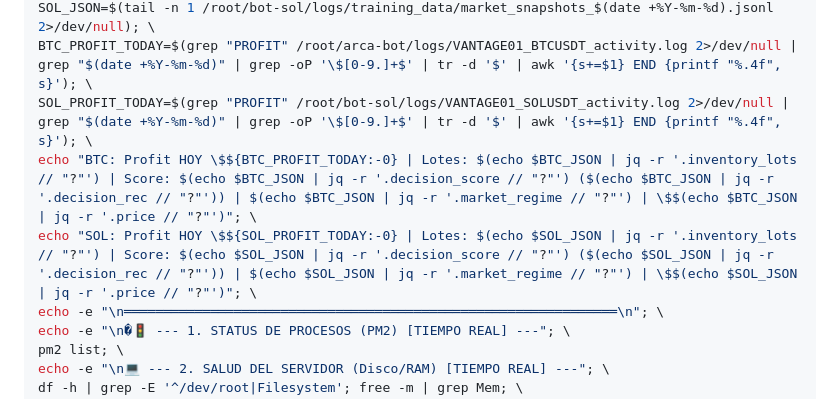
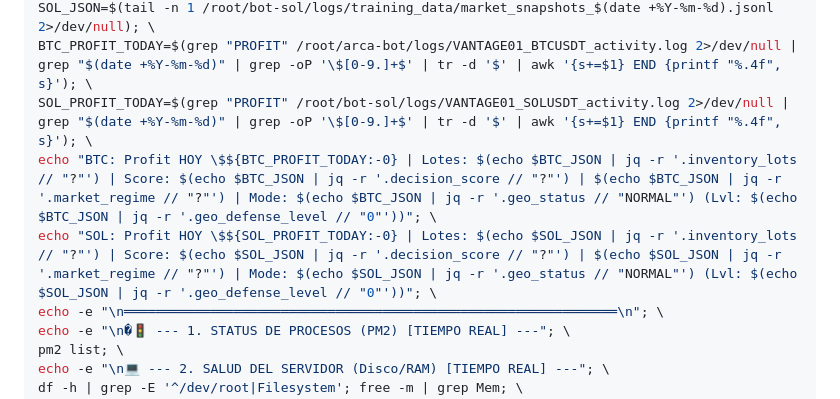
Before and after one commit to Garomon/arca-bot, a Markdown page: MONITOREO_ARCA.md, the part around the change. Rendered like a GitHub page.

Commit message:
docs: Add Geo Status and Defense Level to Executive Summary dashboard

```diff
--- a/MONITOREO_ARCA.md
+++ b/MONITOREO_ARCA.md
@@ -19,8 +19,8 @@ BTC_JSON=$(tail -n 1 /root/arca-bot/logs/training_data/market_snapshots_$(date +
 SOL_JSON=$(tail -n 1 /root/bot-sol/logs/training_data/market_snapshots_$(date +%Y-%m-%d).jsonl 2>/dev/null); \
 BTC_PROFIT_TODAY=$(grep "PROFIT" /root/arca-bot/logs/VANTAGE01_BTCUSDT_activity.log 2>/dev/null | grep "$(date +%Y-%m-%d)" | grep -oP '\$[0-9.]+$' | tr -d '$' | awk '{s+=$1} END {printf "%.4f", s}'); \
 SOL_PROFIT_TODAY=$(grep "PROFIT" /root/bot-sol/logs/VANTAGE01_SOLUSDT_activity.log 2>/dev/null | grep "$(date +%Y-%m-%d)" | grep -oP '\$[0-9.]+$' | tr -d '$' | awk '{s+=$1} END {printf "%.4f", s}'); \
-echo "BTC: Profit HOY \$${BTC_PROFIT_TODAY:-0} | Lotes: $(echo $BTC_JSON | jq -r '.inventory_lots // "?"') | Score: $(echo $BTC_JSON | jq -r '.decision_score // "?"') ($(echo $BTC_JSON | jq -r '.decision_rec // "?"')) | $(echo $BTC_JSON | jq -r '.market_regime // "?"') | \$$(echo $BTC_JSON | jq -r '.price // "?"')"; \
-echo "SOL: Profit HOY \$${SOL_PROFIT_TODAY:-0} | Lotes: $(echo $SOL_JSON | jq -r '.inventory_lots // "?"') | Score: $(echo $SOL_JSON | jq -r '.decision_score // "?"') ($(echo $SOL_JSON | jq -r '.decision_rec // "?"')) | $(echo $SOL_JSON | jq -r '.market_regime // "?"') | \$$(echo $SOL_JSON | jq -r '.price // "?"')"; \
+echo "BTC: Profit HOY \$${BTC_PROFIT_TODAY:-0} | Lotes: $(echo $BTC_JSON | jq -r '.inventory_lots // "?"') | Score: $(echo $BTC_JSON | jq -r '.decision_score // "?"') | $(echo $BTC_JSON | jq -r '.market_regime // "?"') | Mode: $(echo $BTC_JSON | jq -r '.geo_status // "NORMAL"') (Lvl: $(echo $BTC_JSON | jq -r '.geo_defense_level // "0"'))"; \
+echo "SOL: Profit HOY \$${SOL_PROFIT_TODAY:-0} | Lotes: $(echo $SOL_JSON | jq -r '.inventory_lots // "?"') | Score: $(echo $SOL_JSON | jq -r '.decision_score // "?"') | $(echo $SOL_JSON | jq -r '.market_regime // "?"') | Mode: $(echo $SOL_JSON | jq -r '.geo_status // "NORMAL"') (Lvl: $(echo $SOL_JSON | jq -r '.geo_defense_level // "0"'))"; \
 echo -e "\n═══════════════════════════════════════════════════════════════\n"; \
 echo -e "\n�🚦 --- 1. STATUS DE PROCESOS (PM2) [TIEMPO REAL] ---"; \
 pm2 list; \
```
